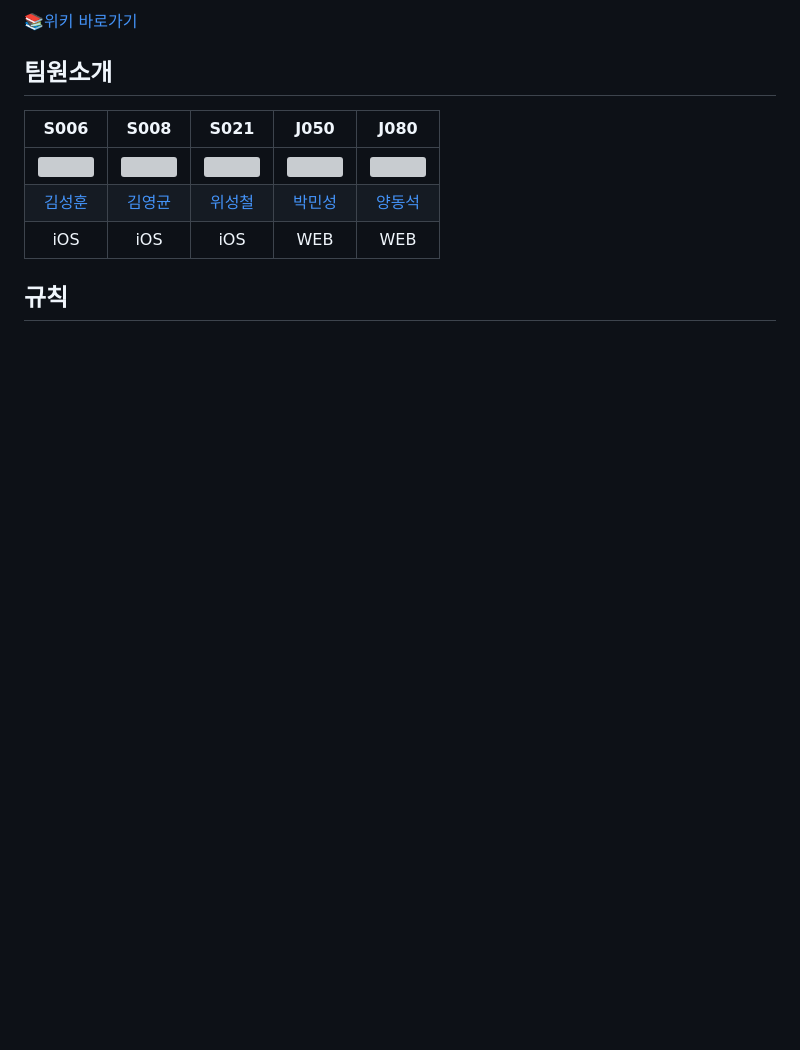
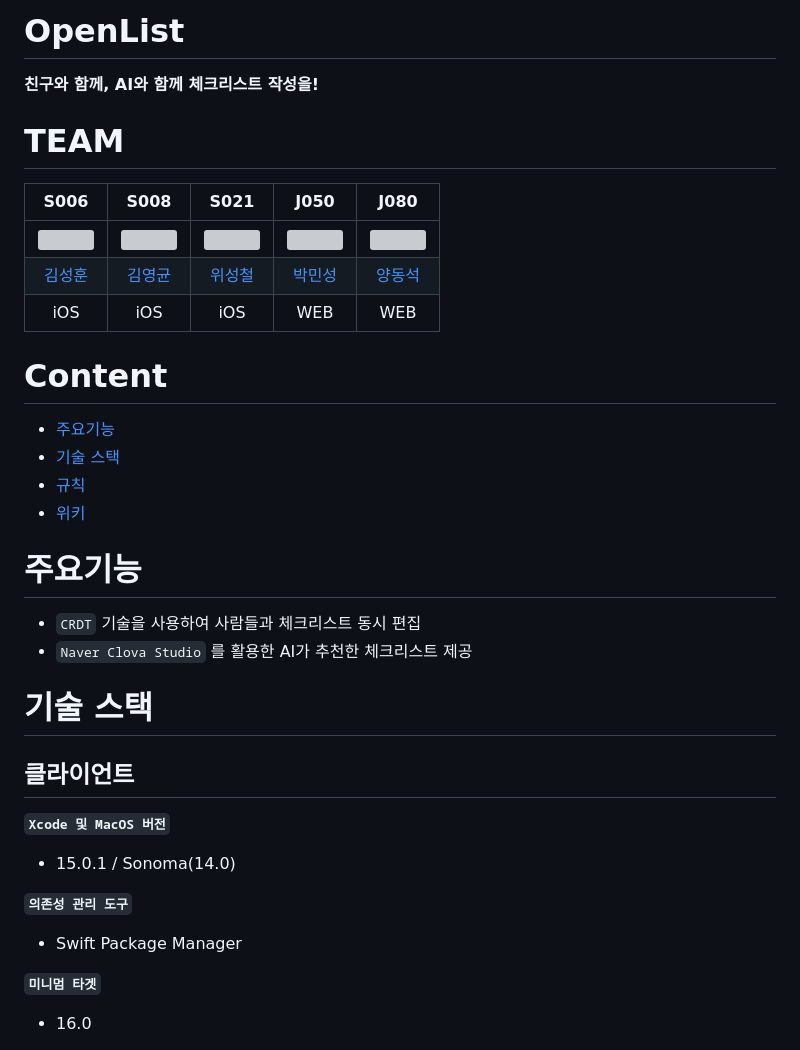
Before and after one commit to boostcampwm2023/iOS10-OpenList, a Markdown page: README.md, the part around one of its changes. GitHub-like rendering; blank space fills up the shorter version; grey boxes are pictures that could not be loaded.

```diff
--- a/README.md
+++ b/README.md
@@ -3,12 +2,32 @@
 
-[📚위키 바로가기](https://github.com/boostcampwm2023/iOS10-OpenList/wiki)
+# OpenList
+**친구와 함께, AI와 함께 체크리스트 작성을!**
 
-## 팀원소개
+# TEAM
 |S006|S008|S021|J050|J080|
 |:---:|:---:|:---:|:---:|:---:|
 |<img src="https://github.com/SeongHunTed.png" width="120">|<img src="https://github.com/klmyoungyun.png" width="120"/>|<img src="https://github.com/wi-seong-cheol.png" width="120"/>|<img src="https://github.com/pminsung12.png" width="120"/>|<img src="https://github.com/YangDongsuk.png" width="120"/>|
 |[김성훈](https://github.com/SeongHunTed)|[김영균](https://github.com/klmyoungyun)|[위성철](https://github.com/wi-seong-cheol)|[박민성](https://github.com/pminsung12)|[양동석](https://github.com/YangDongsuk)|
 |iOS|iOS|iOS|WEB|WEB|
 
+# Content
+- [주요기능](#주요기능)
+- [기술 스택](#기술-스택)
+- [규칙](#규칙)
+- [위키](https://github.com/boostcampwm2023/iOS10-OpenList/wiki)
 
-## 규칙
+# 주요기능
+- `CRDT` 기술을 사용하여 사람들과 체크리스트 동시 편집
+- `Naver Clova Studio` 를 활용한 AI가 추천한 체크리스트 제공
+
+# 기술 스택
+## 클라이언트
+**`Xcode 및 MacOS 버전`**
+- 15.0.1 / Sonoma(14.0)
+
+**`의존성 관리 도구`**
+- Swift Package Manager
+
+**`미니멈 타겟`**
+- 16.0
+
```
Also changed, not shown: other parts of README.md (+47 -2 lines).
